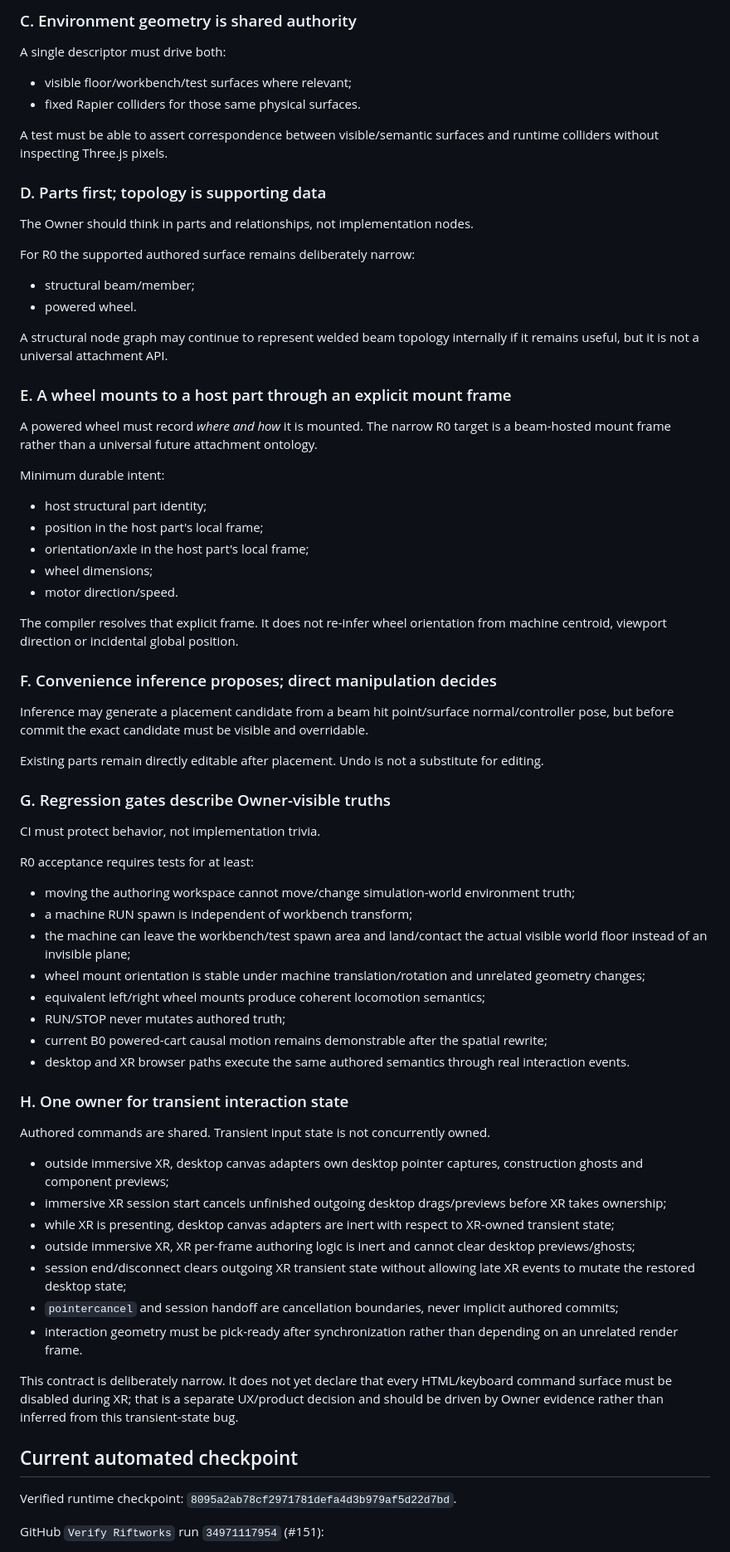
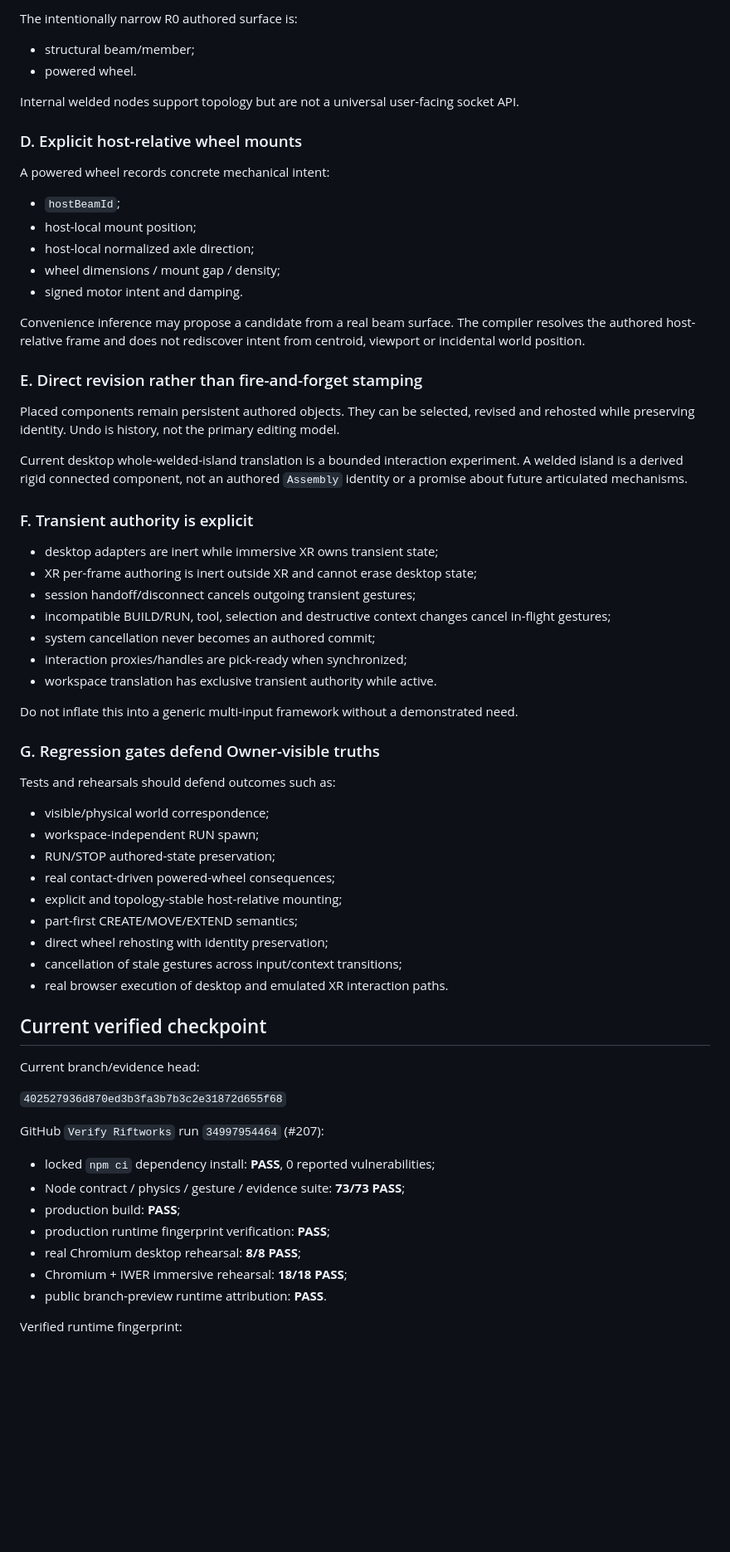
Before and after one commit to Jozzpoly/WebXR-Lab, a Markdown page: docs/FOUNDATION_RESET.md, the part around one of its changes. Shown at 83% size. Drawn GitHub-style; blank space fills up the shorter version.

Commit message:
docs: refresh R0 evidence and deferred hardware gate

```diff
--- a/docs/FOUNDATION_RESET.md
+++ b/docs/FOUNDATION_RESET.md
@@ -66,76 +71,70 @@ RUN must instantiate a machine-local compiled plan through an explicit `runSpawn
 
-### C. Environment geometry is shared authority
-
-A single descriptor must drive both:
-
-- visible floor/workbench/test surfaces where relevant;
-- fixed Rapier colliders for those same physical surfaces.
-
-A test must be able to assert correspondence between visible/semantic surfaces and runtime colliders without inspecting Three.js pixels.
-
-### D. Parts first; topology is supporting data
-
-The Owner should think in parts and relationships, not implementation nodes.
-
-For R0 the supported authored surface remains deliberately narrow:
+The intentionally narrow R0 authored surface is:
 
 - structural beam/member;
 - powered wheel.
 
-A structural node graph may continue to represent welded beam topology internally if it remains useful, but it is not a universal attachment API.
+Internal welded nodes support topology but are not a universal user-facing socket API.
 
-### E. A wheel mounts to a host part through an explicit mount frame
+### D. Explicit host-relative wheel mounts
 
-A powered wheel must record *where and how* it is mounted. The narrow R0 target is a beam-hosted mount frame rather than a universal future attachment ontology.
+A powered wheel records concrete mechanical intent:
 
-Minimum durable intent:
+- `hostBeamId`;
+- host-local mount position;
+- host-local normalized axle direction;
+- wheel dimensions / mount gap / density;
+- signed motor intent and damping.
 
-- host structural part identity;
-- position in the host part's local frame;
-- orientation/axle in the host part's local frame;
-- wheel dimensions;
-- motor direction/speed.
+Convenience inference may propose a candidate from a real beam surface. The compiler resolves the authored host-relative frame and does not rediscover intent from centroid, viewport or incidental world position.
 
-The compiler resolves that explicit frame. It does not re-infer wheel orientation from machine centroid, viewport direction or incidental global position.
+### E. Direct revision rather than fire-and-forget stamping
 
-### F. Convenience inference proposes; direct manipulation decides
+Placed components remain persistent authored objects. They can be selected, revised and rehosted while preserving identity. Undo is history, not the primary editing model.
 
-Inference may generate a placement candidate from a beam hit point/surface normal/controller pose, but before commit the exact candidate must be visible and overridable.
+Current desktop whole-welded-island translation is a bounded interaction experiment. A welded island is a derived rigid connected component, not an authored `Assembly` identity or a promise about future articulated mechanisms.
 
-Existing parts remain directly editable after placement. Undo is not a substitute for editing.
+### F. Transient authority is explicit
 
-### G. Regression gates describe Owner-visible truths
+- desktop adapters are inert while immersive XR owns transient state;
+- XR per-frame authoring is inert outside XR and cannot erase desktop state;
+- session handoff/disconnect cancels outgoing transient gestures;
+- incompatible BUILD/RUN, tool, selection and destructive context changes cancel in-flight gestures;
+- system cancellation never becomes an authored commit;
+- interaction proxies/handles are pick-ready when synchronized;
+- workspace translation has exclusive transient authority while active.
 
-CI must protect behavior, not implementation trivia.
+Do not inflate this into a generic multi-input framework without a demonstrated need.
 
-R0 acceptance requires tests for at least:
+### G. Regression gates defend Owner-visible truths
 
-- moving the authoring workspace cannot move/change simulation-world environment truth;
-- a machine RUN spawn is independent of workbench transform;
-- the machine can leave the workbench/test spawn area and land/contact the actual visible world floor instead of an invisible plane;
-- wheel mount orientation is stable under machine translation/rotation and unrelated geometry changes;
-- equivalent left/right wheel mounts produce coherent locomotion semantics;
-- RUN/STOP never mutates authored truth;
-- current B0 powered-cart causal motion remains demonstrable after the spatial rewrite;
-- desktop and XR browser paths execute the same authored semantics through real interaction events.
+Tests and rehearsals should defend outcomes such as:
 
-### H. One owner for transient interaction state
+- visible/physical world correspondence;
+- workspace-independent RUN spawn;
+- RUN/STOP authored-state preservation;
+- real contact-driven powered-wheel consequences;
+- explicit and topology-stable host-relative mounting;
+- part-first CREATE/MOVE/EXTEND semantics;
+- direct wheel rehosting with identity preservation;
+- cancellation of stale gestures across input/context transitions;
+- real browser execution of desktop and emulated XR interaction paths.
 
-Authored commands are shared. Transient input state is not concurrently owned.
+## Current verified checkpoint
 
-- outside immersive XR, desktop canvas adapters own desktop pointer captures, construction ghosts and component previews;
-- immersive XR session start cancels unfinished outgoing desktop drags/previews before XR takes ownership;
-- while XR is presenting, desktop canvas adapters are inert with respect to XR-owned transient state;
-- outside immersive XR, XR per-frame authoring logic is inert and cannot clear desktop previews/ghosts;
-- session end/disconnect clears outgoing XR transient state without allowing late XR events to mutate the restored desktop state;
-- `pointercancel` and session handoff are cancellation boundaries, never implicit authored commits;
-- interaction geometry must be pick-ready after synchronization rather than depending on an unrelated render frame.
+Current branch/evidence head:
 
-This contract is deliberately narrow. It does not yet declare that every HTML/keyboard command surface must be disabled during XR; that is a separate UX/product decision and should be driven by Owner evidence rather than inferred from this transient-state bug.
+`402527936d870ed3b3fa3b7b3c2e31872d655f68`
 
-## Current automated checkpoint
+GitHub `Verify Riftworks` run `34997954464` (#207):
 
-Verified runtime checkpoint: `8095a2ab78cf2971781defa4d3b979af5d22d7bd`.
+- locked `npm ci` dependency install: **PASS**, 0 reported vulnerabilities;
+- Node contract / physics / gesture / evidence suite: **73/73 PASS**;
+- production build: **PASS**;
+- production runtime fingerprint verification: **PASS**;
+- real Chromium desktop rehearsal: **8/8 PASS**;
+- Chromium + IWER immersive rehearsal: **18/18 PASS**;
+- public branch-preview runtime attribution: **PASS**.
 
-GitHub `Verify Riftworks` run `34971117954` (#151):
+Verified runtime fingerprint:
 
```
Also changed, not shown: other parts of docs/FOUNDATION_RESET.md (+92 -62 lines).
